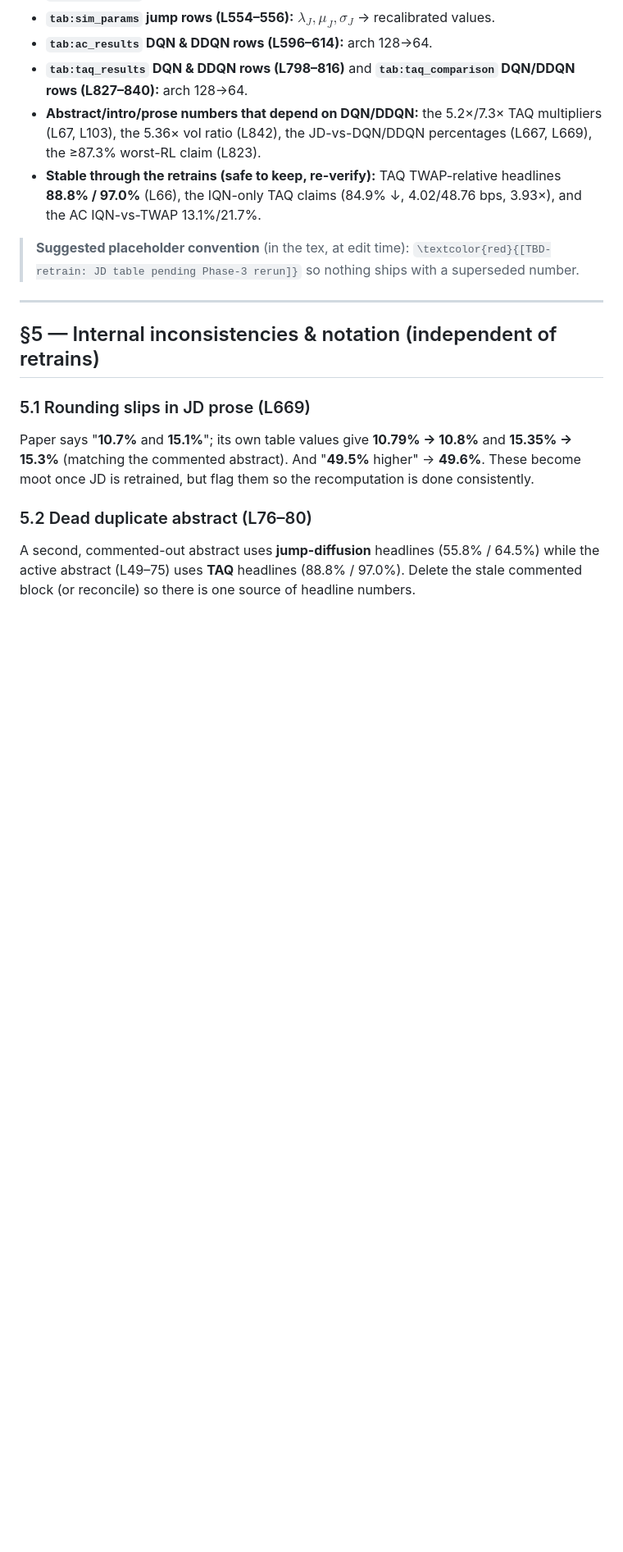
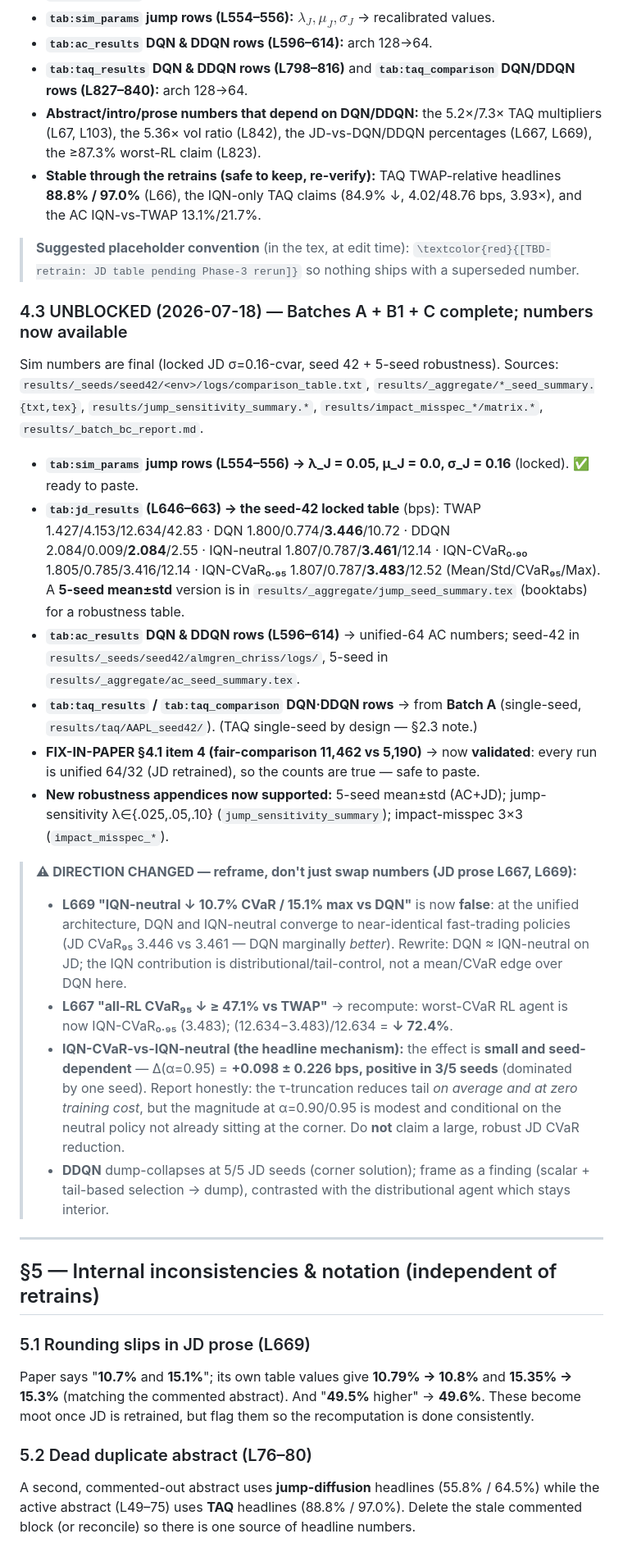
Before and after one commit to quangkhaidataka/DistributionalRLOrderExecution, a Markdown page: PAPER_FIXES.md, the part around the change. Shown at 82% size. Rendered like a GitHub page; blank space fills up the shorter version.

Commit message:
FINAL: Batches A/B1/C complete; record unblocked PAPER_FIXES numbers
PROGRESS.md: mark A+B1+C done; headline findings (DDQN collapse 5/5, weak
seed-dependent differentiation Δ +0.098±0.226, jump-sensitivity regime map,
impact-misspec robustness). PAPER_FIXES §4.3: UNBLOCKED items with new sim
numbers (jump params 0.05/0.0/0.16; JD/AC tables; fair-comparison counts
validated) + DIRECTION-CHANGED flags (JD IQN-vs-DQN prose now false; honest
weak-differentiation framing for the CVaR mechanism). Consolidated results at
results/_batch_bc_report.md (gitignored). main_paper.tex untouched.

Co-Authored-By: Claude Opus 4.8 (1M context) <noreply@anthropic.com>

```diff
--- a/PAPER_FIXES.md
+++ b/PAPER_FIXES.md
@@ -130,6 +130,25 @@ Every cell MATCHES the log (IQN-CVaR₀.₉₅ CVaR₉₅ "6.13" = logged 6.1300
 
 > **Suggested placeholder convention** (in the tex, at edit time): `\textcolor{red}{[TBD-retrain: JD table pending Phase-3 rerun]}` so nothing ships with a superseded number.
 
+### 4.3 UNBLOCKED (2026-07-18) — Batches A + B1 + C complete; numbers now available
+
+Sim numbers are final (locked JD σ=0.16-cvar, seed 42 + 5-seed robustness). Sources:
+`results/_seeds/seed42/<env>/logs/comparison_table.txt`, `results/_aggregate/*_seed_summary.{txt,tex}`,
+`results/jump_sensitivity_summary.*`, `results/impact_misspec_*/matrix.*`, `results/_batch_bc_report.md`.
+
+- **`tab:sim_params` jump rows (L554–556) → λ_J = 0.05, μ_J = 0.0, σ_J = 0.16** (locked). ✅ ready to paste.
+- **`tab:jd_results` (L646–663) → the seed-42 locked table** (bps): TWAP 1.427/4.153/12.634/42.83 · DQN 1.800/0.774/**3.446**/10.72 · DDQN 2.084/0.009/**2.084**/2.55 · IQN-neutral 1.807/0.787/**3.461**/12.14 · IQN-CVaR₀.₉₀ 1.805/0.785/3.416/12.14 · IQN-CVaR₀.₉₅ 1.807/0.787/**3.483**/12.52 (Mean/Std/CVaR₉₅/Max). A **5-seed mean±std** version is in `results/_aggregate/jump_seed_summary.tex` (booktabs) for a robustness table.
+- **`tab:ac_results` DQN & DDQN rows (L596–614)** → unified-64 AC numbers; seed-42 in `results/_seeds/seed42/almgren_chriss/logs/`, 5-seed in `results/_aggregate/ac_seed_summary.tex`.
+- **`tab:taq_results` / `tab:taq_comparison` DQN·DDQN rows** → from **Batch A** (single-seed, `results/taq/AAPL_seed42/`). (TAQ single-seed by design — §2.3 note.)
+- **FIX-IN-PAPER §4.1 item 4 (fair-comparison 11,462 vs 5,190)** → now **validated**: every run is unified 64/32 (JD retrained), so the counts are true — safe to paste.
+- **New robustness appendices now supported:** 5-seed mean±std (AC+JD); jump-sensitivity λ∈{.025,.05,.10} (`jump_sensitivity_summary`); impact-misspec 3×3 (`impact_misspec_*`).
+
+> **⚠ DIRECTION CHANGED — reframe, don't just swap numbers (JD prose L667, L669):**
+> - **L669 "IQN-neutral ↓ 10.7% CVaR / 15.1% max vs DQN"** is now **false**: at the unified architecture, DQN and IQN-neutral converge to near-identical fast-trading policies (JD CVaR₉₅ 3.446 vs 3.461 — DQN marginally *better*). Rewrite: DQN ≈ IQN-neutral on JD; the IQN contribution is distributional/tail-control, not a mean/CVaR edge over DQN here.
+> - **L667 "all-RL CVaR₉₅ ↓ ≥ 47.1% vs TWAP"** → recompute: worst-CVaR RL agent is now IQN-CVaR₀.₉₅ (3.483); (12.634−3.483)/12.634 = **↓ 72.4%**.
+> - **IQN-CVaR-vs-IQN-neutral (the headline mechanism):** the effect is **small and seed-dependent** — Δ(α=0.95) = **+0.098 ± 0.226 bps, positive in 3/5 seeds** (dominated by one seed). Report honestly: the τ-truncation reduces tail *on average and at zero training cost*, but the magnitude at α=0.90/0.95 is modest and conditional on the neutral policy not already sitting at the corner. Do **not** claim a large, robust JD CVaR reduction.
+> - **DDQN** dump-collapses at 5/5 JD seeds (corner solution); frame as a finding (scalar + tail-based selection → dump), contrasted with the distributional agent which stays interior.
+
 ---
 
 ## §5 — Internal inconsistencies & notation (independent of retrains)
```
Also changed, not shown: PROGRESS.md (+8 -2 lines).
